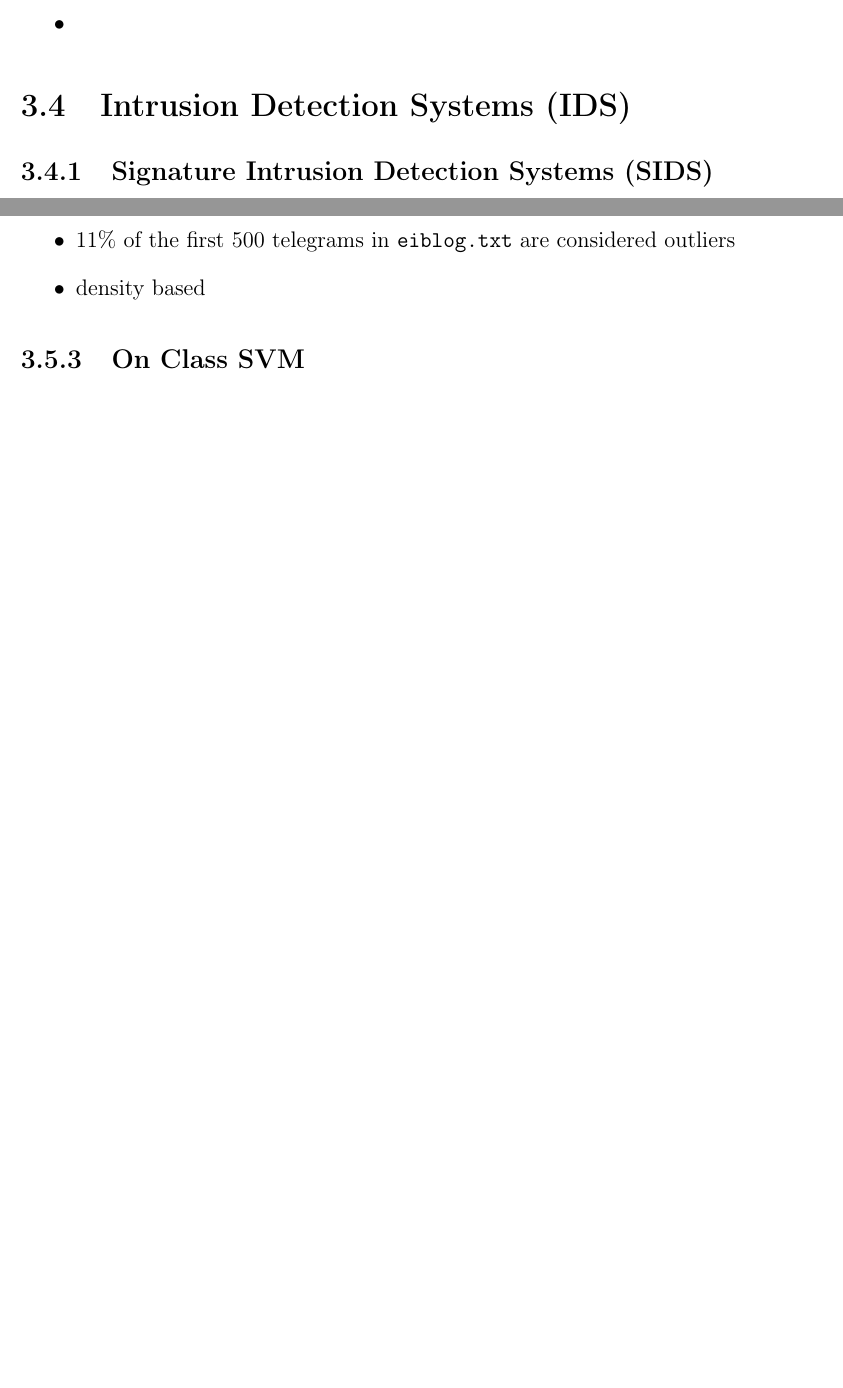
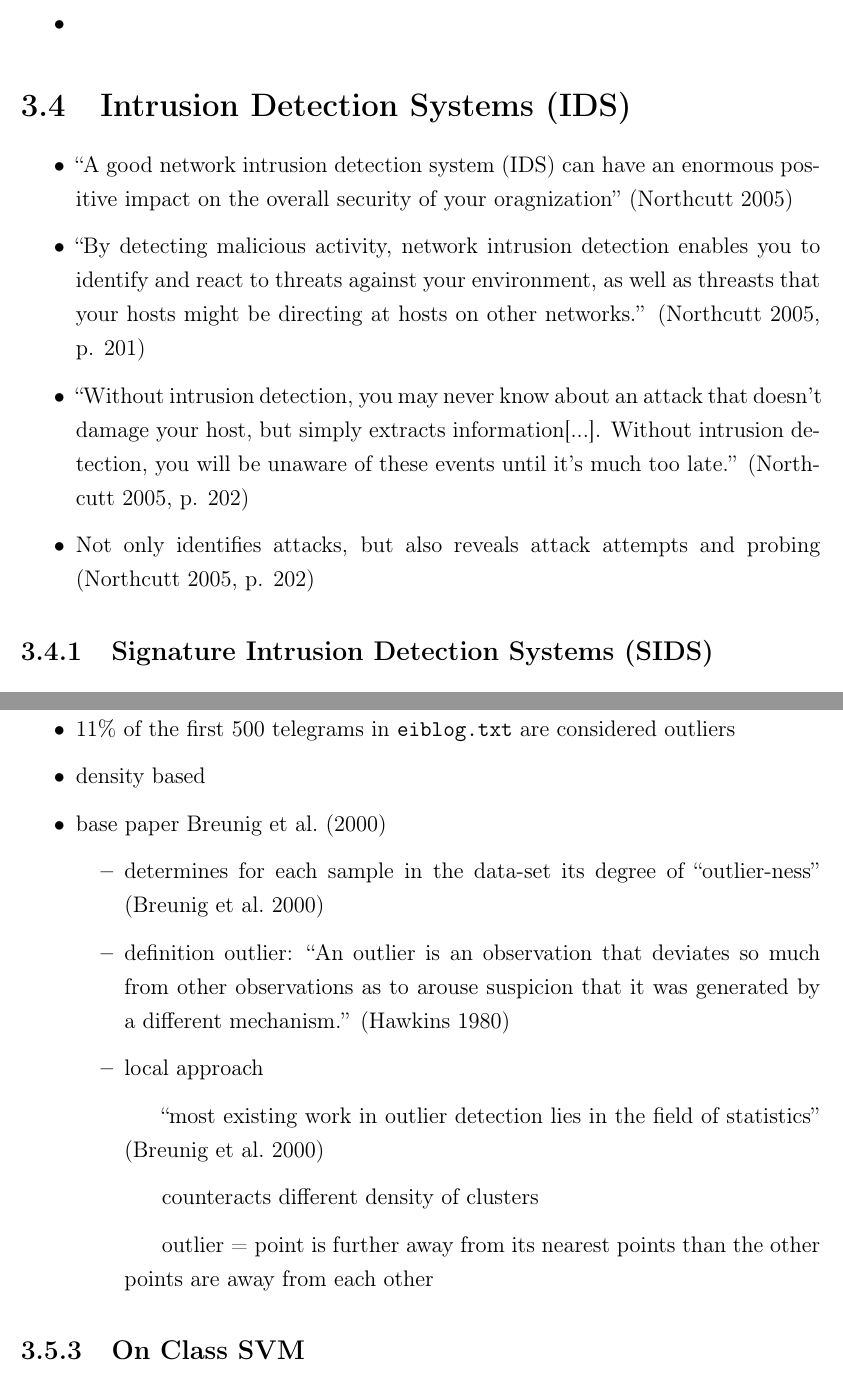
Before and after one commit to FreakyBytes/master-thesis, a LaTeX thesis (tex/master-thesis-peters.tex, which reads tex/chapter/200-background-network.tex): two parts of pages 19 and 21 of 33 before the commit and two parts of pages 19 and 22 of 33 after it, joined at a grey line, cut so that both start at the same text, the shorter picture padded with empty space. Compiled offline with pdfLaTeX.

Commit message:
some text about lof and ids

```diff
--- a/tex/chapter/200-background-network.tex
+++ b/tex/chapter/200-background-network.tex
@@ -23,3 +23,10 @@
 \end{itemize}
 
 \section{Intrusion Detection Systems (IDS)}
+	\begin{itemize}
+		\item \enquote{A good network intrusion detection system (IDS) can have an enormous positive impact on the overall security of your oragnization} \parencite{Northcutt2005}
+		\item \enquote{By detecting malicious activity, network intrusion detection enables you to identify and react to threats against your environment, as well as threasts that your hosts might be directing at hosts on other networks.} \parencite[p. 201]{Northcutt2005}
+		\item \enquote{Without intrusion detection, you may never know about an attack that doesn't damage your host, but simply extracts information[...]. Without intrusion detection, you will be unaware of these events until it's much too late.} \parencite[p. 202]{Northcutt2005}
+		\item Not only identifies attacks, but also reveals attack attempts and probing \parencite[p. 202]{Northcutt2005}
+
+	\end{itemize}
@@ -71,6 +85,17 @@
 		\item good selection of vectors and distance functions is required
 		\item 11\% of the first 500 telegrams in \verb|eiblog.txt| are considered outliers
 		\item density based
+		\item base paper \textcite{Breunig2000}
+			\begin{itemize}
+				\item determines for each sample in the data-set its degree of \enquote{outlier-ness} \parencite{Breunig2000}
+				\item definition outlier: \enquote{An outlier is an observation that deviates so much from other
+					observations as to arouse suspicion that it was generated by a
+					different mechanism.} \parencite{Hawkins1980}
+				\item local approach
+					\subitem \enquote{most existing work in outlier detection lies in the field of statistics} \parencite{Breunig2000}
+					\subitem counteracts different density of clusters
+					\subitem outlier = point is further away from its nearest points than the other points are away from each other
+			\end{itemize}
 	\end{itemize}
 
 	\subsection{On Class SVM}
```
Also changed, not shown: tex/chapter/200-background-network.tex (15 more changed lines). Lines whose indentation alone changed are shown as unchanged.
